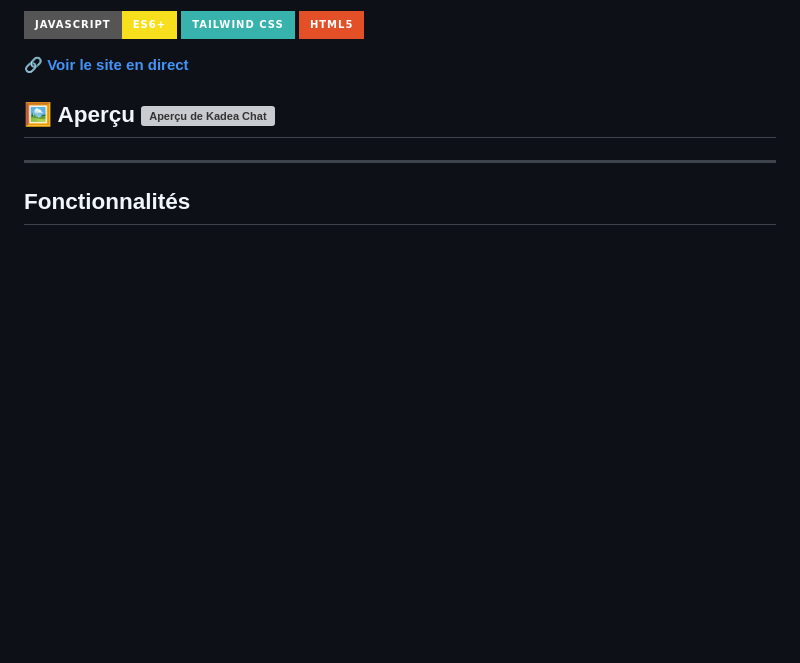
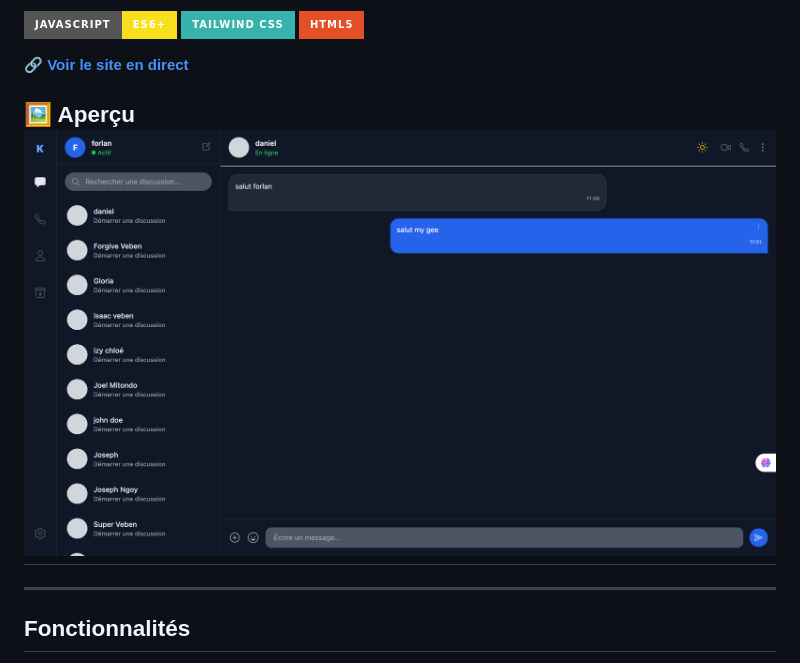
Before and after one commit to veben-cmyk/Kadea-chat-Whatsaap_clone-, a Markdown page: README.md, the part around the change. GitHub-like rendering; pictures changed too: images/preview.png2.png (added); badges without logos; blank space fills up the shorter version; grey boxes are pictures that could not be loaded.

Commit message:
fix: ajout du screenshot

```diff
--- a/README.md
+++ b/README.md
@@ -8,7 +8,7 @@ Kadea Chat est une application de messagerie moderne, minimaliste et sécurisée
 
 🔗 **[Voir le site en direct](https://veben-cmyk.github.io/Kadea-chat-Whatsaap_clone-/)**
 
-## 🖼️ Aperçu ![Aperçu de Kadea Chat](images/preview.png.)
+## 🖼️ Aperçu ![Aperçu de Kadea Chat](images/preview.png2.png)
 
 ---
 
```
Also changed, not shown: js/images/preview.png2.png (added).
